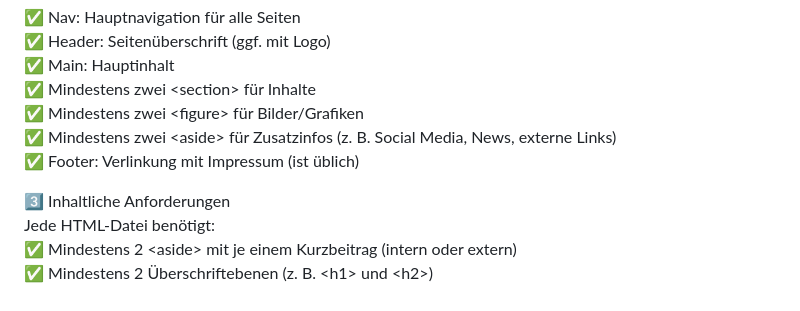
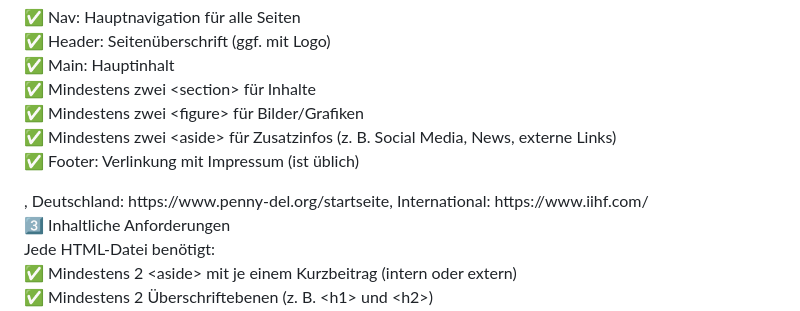
Before and after one commit to Alessandro244/niehausDIS01, a Markdown page: CHECKLIST.md, the part around the change. Drawn GitHub-style.

```diff
--- a/CHECKLIST.md
+++ b/CHECKLIST.md
@@ -23,7 +23,7 @@ Jedes HTML-Dokument muss folgende Struktur haben:<br>
 ✅ Mindestens zwei &lt;section&gt; für Inhalte<br>
 ✅ Mindestens zwei &lt;figure&gt; für Bilder/Grafiken<br>
 ✅ Mindestens zwei &lt;aside&gt; für Zusatzinfos (z. B. Social Media, News, externe Links)<br>
-✅ Footer: Verlinkung mit Impressum (ist üblich)</p>
+✅ Footer: Verlinkung mit Impressum (ist üblich)</p>, Deutschland: https://www.penny-del.org/startseite, International: https://www.iihf.com/
 <p class="has-line-data" data-line-start="30" data-line-end="36">3️⃣ Inhaltliche Anforderungen<br>
 Jede HTML-Datei benötigt:<br>
 ✅ Mindestens 2 &lt;aside&gt; mit je einem Kurzbeitrag (intern oder extern)<br>
```
